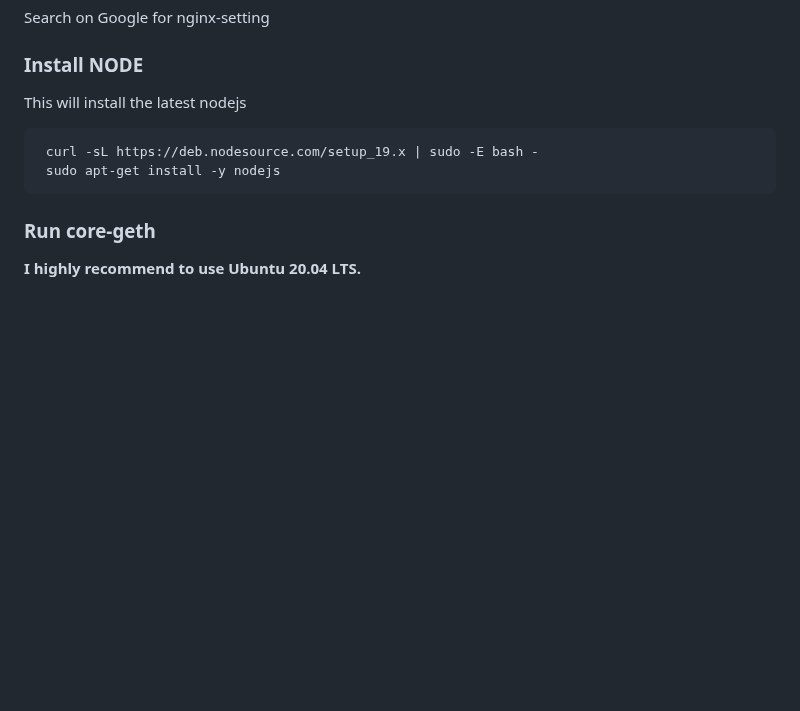
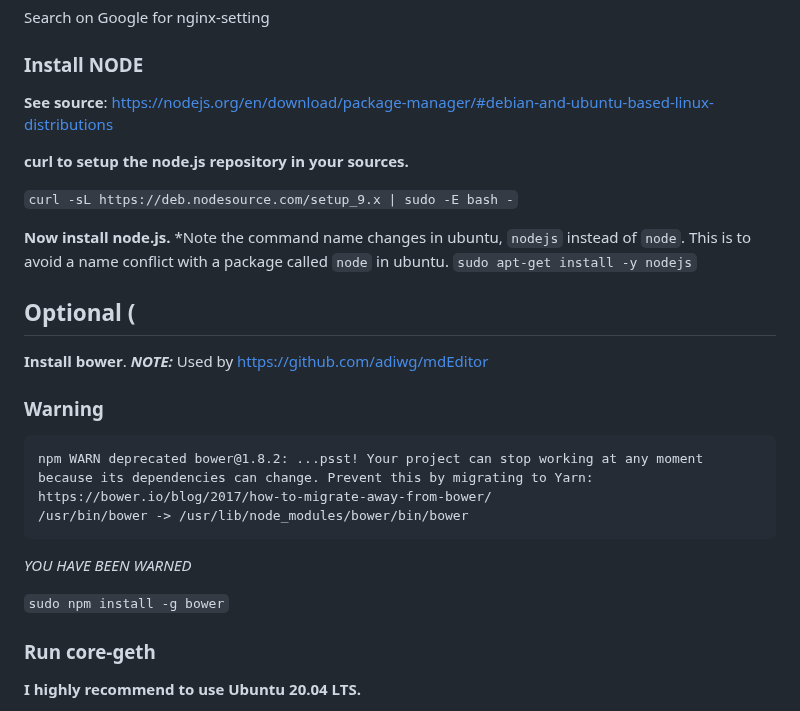
Before and after one commit to yuriy0803/open-etc-pool-friends, a Markdown page: README.md, the part around the change. Drawn GitHub-style; blank space fills up the shorter version.

````diff
--- a/README.md
+++ b/README.md
@@ -60,10 +60,27 @@ Search on Google for nginx-setting
 
 ### Install NODE
 
-This will install the latest nodejs
+**See source**: [https://nodejs.org/en/download/package-manager/#debian-and-ubuntu-based-linux-distributions](https://nodejs.org/en/download/package-manager/#debian-and-ubuntu-based-linux-distributions)
 
-     curl -sL https://deb.nodesource.com/setup_19.x | sudo -E bash -
-     sudo apt-get install -y nodejs
+**curl to setup the node.js repository in your sources.**
+
+`curl -sL https://deb.nodesource.com/setup_9.x | sudo -E bash -`
+
+**Now install node.js.** *Note the command name changes in ubuntu, `nodejs` instead of `node`. This is to avoid a name conflict with a package called `node` in ubuntu.
+`sudo apt-get install -y nodejs`
+
+## Optional (
+**Install bower**. __*NOTE:*__ Used by https://github.com/adiwg/mdEditor
+
+### Warning
+```
+npm WARN deprecated bower@1.8.2: ...psst! Your project can stop working at any moment because its dependencies can change. Prevent this by migrating to Yarn: https://bower.io/blog/2017/how-to-migrate-away-from-bower/
+/usr/bin/bower -> /usr/lib/node_modules/bower/bin/bower
+```
+
+*YOU HAVE BEEN WARNED*
+
+`sudo npm install -g bower`
 
 ### Run core-geth
 
````
